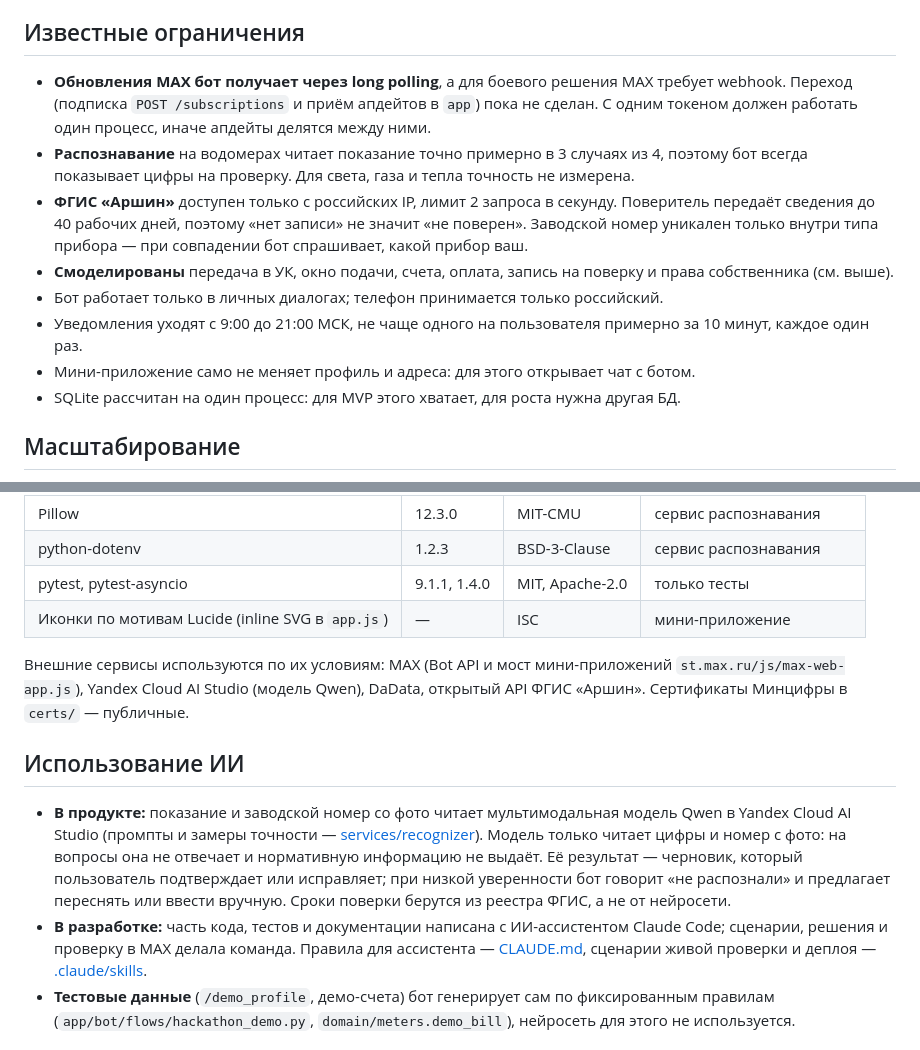
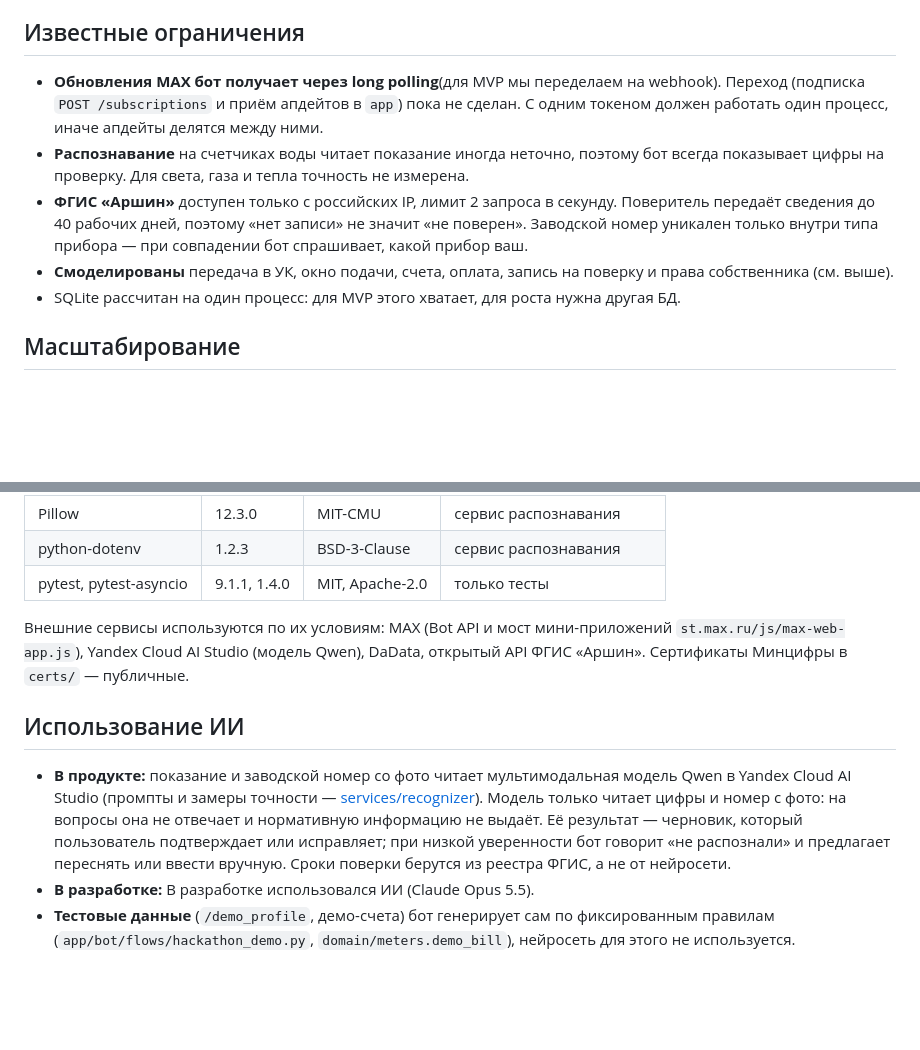
Before and after one commit to alpha7en/max-smart-city-webapp, a Markdown page: README.md, 2 parts joined by grey strips. GitHub-like rendering; blank space fills up the shorter version.

```diff
--- a/README.md
+++ b/README.md
@@ -293,18 +293,15 @@ API мини-приложения проверяет это на каждом з
 
 ## Известные ограничения
 
-- **Обновления MAX бот получает через long polling**, а для боевого решения MAX требует webhook.
+- **Обновления MAX бот получает через long polling**(для MVP мы переделаем на webhook).
   Переход (подписка `POST /subscriptions` и приём апдейтов в `app`) пока не сделан. С одним токеном
   должен работать один процесс, иначе апдейты делятся между ними.
-- **Распознавание** на водомерах читает показание точно примерно в 3 случаях из 4, поэтому бот всегда показывает
+- **Распознавание** на счетчиках воды читает показание иногда неточно, поэтому бот всегда показывает
   цифры на проверку. Для света, газа и тепла точность не измерена.
 - **ФГИС «Аршин»** доступен только с российских IP, лимит 2 запроса в секунду. Поверитель передаёт сведения
   до 40 рабочих дней, поэтому «нет записи» не значит «не поверен». Заводской номер уникален только внутри типа
   прибора — при совпадении бот спрашивает, какой прибор ваш.
 - **Смоделированы** передача в УК, окно подачи, счета, оплата, запись на поверку и права собственника (см. выше).
-- Бот работает только в личных диалогах; телефон принимается только российский.
-- Уведомления уходят с 9:00 до 21:00 МСК, не чаще одного на пользователя примерно за 10 минут, каждое один раз.
-- Мини-приложение само не меняет профиль и адреса: для этого открывает чат с ботом.
 - SQLite рассчитан на один процесс: для MVP этого хватает, для роста нужна другая БД.
 
 ## Масштабирование
@@ -355,7 +352,6 @@ python -m tools.live_smoke --dry-run       # запросы живой пров
 | Pillow | 12.3.0 | MIT-CMU | сервис распознавания |
 | python-dotenv | 1.2.3 | BSD-3-Clause | сервис распознавания |
 | pytest, pytest-asyncio | 9.1.1, 1.4.0 | MIT, Apache-2.0 | только тесты |
-| Иконки по мотивам Lucide (inline SVG в `app.js`) | — | ISC | мини-приложение |
 
 Внешние сервисы используются по их условиям: MAX (Bot API и мост мини-приложений `st.max.ru/js/max-web-app.js`),
 Yandex Cloud AI Studio (модель Qwen), DaData, открытый API ФГИС «Аршин». Сертификаты Минцифры в `certs/` —
@@ -368,9 +364,7 @@ Yandex Cloud AI Studio (модель Qwen), DaData, открытый API ФГИ
   цифры и номер с фото: на вопросы она не отвечает и нормативную информацию не выдаёт. Её результат —
   черновик, который пользователь подтверждает или исправляет; при низкой уверенности бот говорит
   «не распознали» и предлагает переснять или ввести вручную. Сроки поверки берутся из реестра ФГИС, а не от нейросети.
-- **В разработке:** часть кода, тестов и документации написана с ИИ-ассистентом Claude Code; сценарии, решения
-  и проверку в MAX делала команда. Правила для ассистента — [CLAUDE.md](CLAUDE.md), сценарии живой проверки
-  и деплоя — [.claude/skills](.claude/skills).
+- **В разработке:** В разработке использовался ИИ (Claude Opus 5.5).
 - **Тестовые данные** (`/demo_profile`, демо-счета) бот генерирует сам по фиксированным правилам
   (`app/bot/flows/hackathon_demo.py`, `domain/meters.demo_bill`), нейросеть для этого не используется.
 
```
